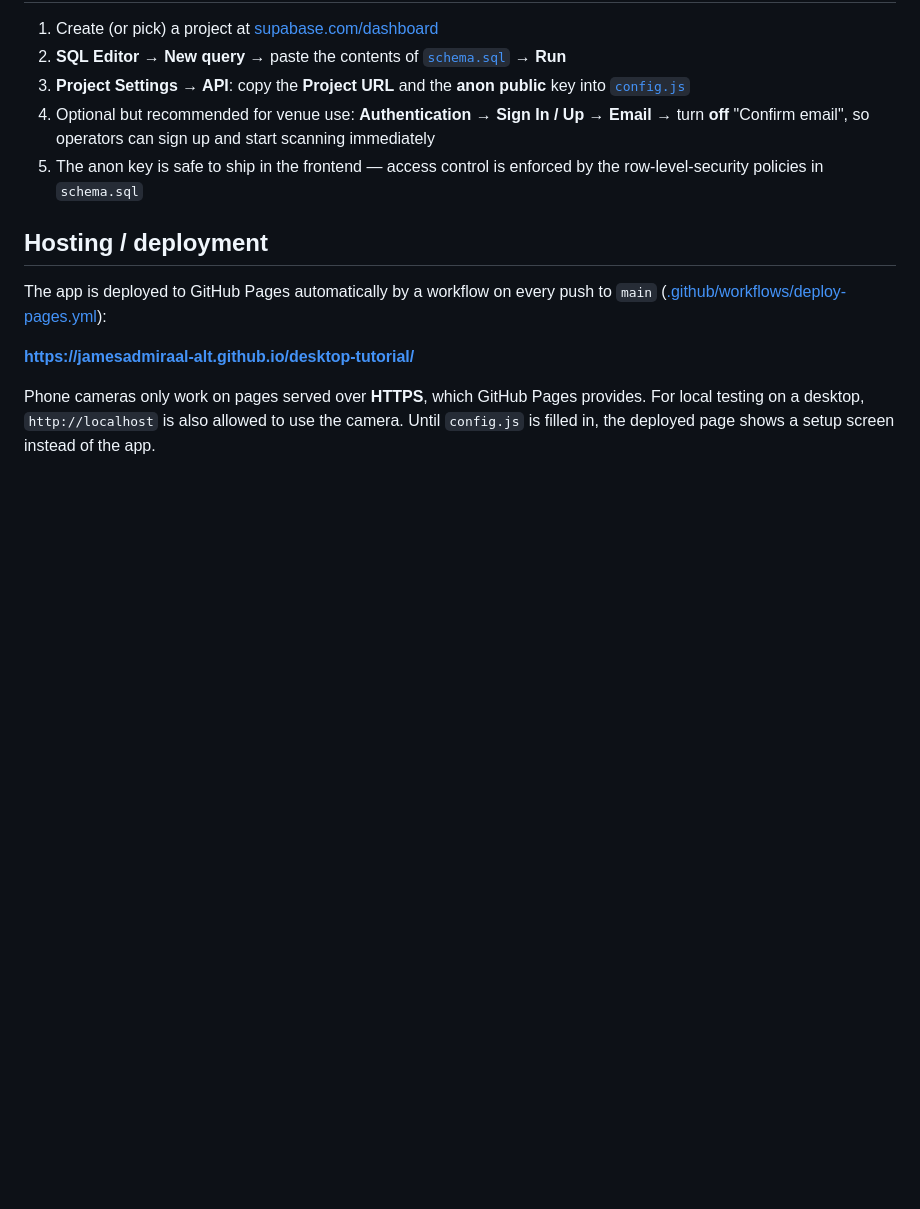
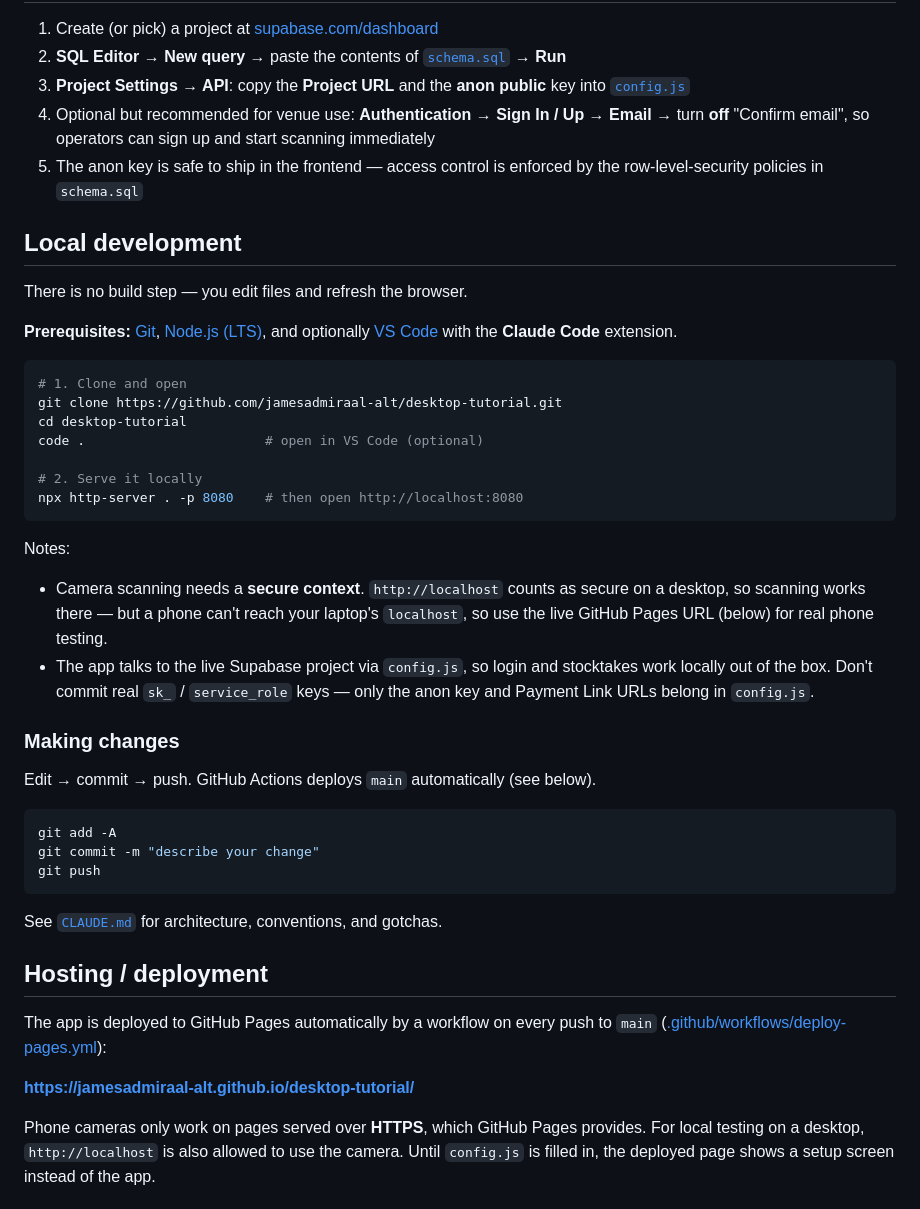
Before and after one commit to jamesadmiraal-alt/desktop-tutorial, a Markdown page: README.md, the part around the change. GitHub-like rendering; blank space fills up the shorter version.

Commit message:
Add Local development section to README (clone, serve, dev workflow)
Co-Authored-By: Claude Fable 5 <noreply@anthropic.com>
Claude-Session: https://claude.ai/code/session_01H3UNZEohYJoCmfdZjFAGw3

````diff
--- a/README.md
+++ b/README.md
@@ -49,6 +49,43 @@ The limit is enforced both in the app and server-side by a row-level-security po
 4. Optional but recommended for venue use: **Authentication → Sign In / Up → Email** → turn **off** "Confirm email", so operators can sign up and start scanning immediately
 5. The anon key is safe to ship in the frontend — access control is enforced by the row-level-security policies in `schema.sql`
 
+## Local development
+
+There is no build step — you edit files and refresh the browser.
+
+**Prerequisites:** [Git](https://git-scm.com/downloads), [Node.js (LTS)](https://nodejs.org),
+and optionally [VS Code](https://code.visualstudio.com) with the **Claude Code** extension.
+
+```sh
+# 1. Clone and open
+git clone https://github.com/jamesadmiraal-alt/desktop-tutorial.git
+cd desktop-tutorial
+code .                       # open in VS Code (optional)
+
+# 2. Serve it locally
+npx http-server . -p 8080    # then open http://localhost:8080
+```
+
+Notes:
+- Camera scanning needs a **secure context**. `http://localhost` counts as secure on a
+  desktop, so scanning works there — but a phone can't reach your laptop's `localhost`,
+  so use the live GitHub Pages URL (below) for real phone testing.
+- The app talks to the live Supabase project via `config.js`, so login and stocktakes
+  work locally out of the box. Don't commit real `sk_` / `service_role` keys — only the
+  anon key and Payment Link URLs belong in `config.js`.
+
+### Making changes
+
+Edit → commit → push. GitHub Actions deploys `main` automatically (see below).
+
+```sh
+git add -A
+git commit -m "describe your change"
+git push
+```
+
+See [`CLAUDE.md`](CLAUDE.md) for architecture, conventions, and gotchas.
+
 ## Hosting / deployment
 
 The app is deployed to GitHub Pages automatically by a workflow on every push to `main`
````
